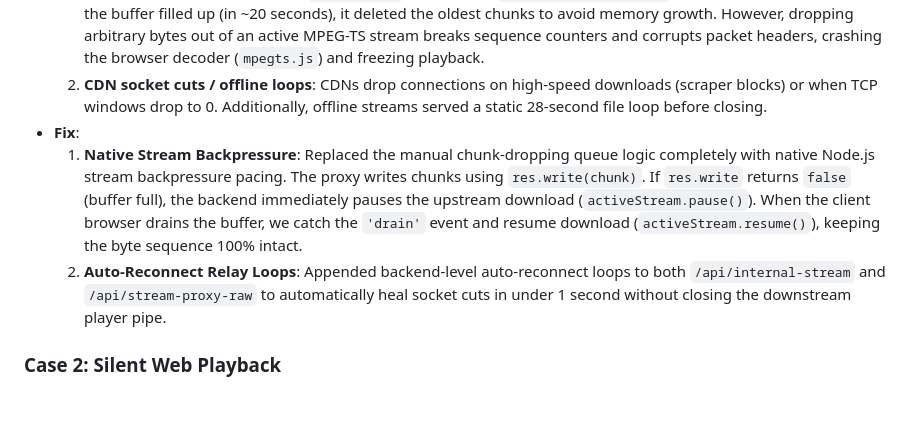
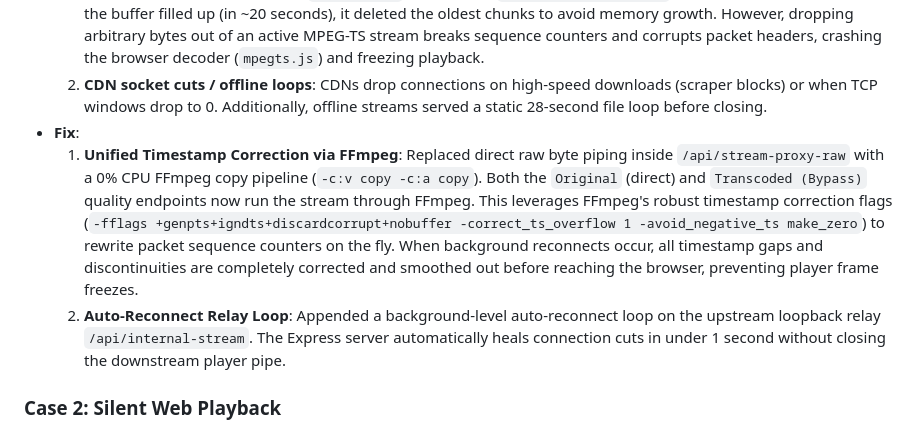
Before and after one commit to hariqwert/MY-IPTV-PLAYER, a Markdown page: TROUBLESHOOTING.md, the part around the change. GitHub-like rendering; blank space fills up the shorter version.

Commit message:
Update TROUBLESHOOTING.md with unified FFmpeg timestamp correction explanation

```diff
--- a/TROUBLESHOOTING.md
+++ b/TROUBLESHOOTING.md
@@ -80,8 +80,8 @@ During the web player recovery phase, we analyzed, resolved, and documented the
   1. **Stream Corruption via Chunk Dropping**: Previously, the raw stream proxy endpoint (`/api/stream-proxy-raw`) used a manual memory queue (`bufferQueue`) with a strict `MAX_BUFFER_SIZE_BYTES` size threshold of 3MB. When the buffer filled up (in ~20 seconds), it deleted the oldest chunks to avoid memory growth. However, dropping arbitrary bytes out of an active MPEG-TS stream breaks sequence counters and corrupts packet headers, crashing the browser decoder (`mpegts.js`) and freezing playback.
   2. **CDN socket cuts / offline loops**: CDNs drop connections on high-speed downloads (scraper blocks) or when TCP windows drop to 0. Additionally, offline streams served a static 28-second file loop before closing.
 * **Fix**:
-  1. **Native Stream Backpressure**: Replaced the manual chunk-dropping queue logic completely with native Node.js stream backpressure pacing. The proxy writes chunks using `res.write(chunk)`. If `res.write` returns `false` (buffer full), the backend immediately pauses the upstream download (`activeStream.pause()`). When the client browser drains the buffer, we catch the `'drain'` event and resume download (`activeStream.resume()`), keeping the byte sequence 100% intact.
-  2. **Auto-Reconnect Relay Loops**: Appended backend-level auto-reconnect loops to both `/api/internal-stream` and `/api/stream-proxy-raw` to automatically heal socket cuts in under 1 second without closing the downstream player pipe.
+  1. **Unified Timestamp Correction via FFmpeg**: Replaced direct raw byte piping inside `/api/stream-proxy-raw` with a 0% CPU FFmpeg copy pipeline (`-c:v copy -c:a copy`). Both the `Original` (direct) and `Transcoded (Bypass)` quality endpoints now run the stream through FFmpeg. This leverages FFmpeg's robust timestamp correction flags (`-fflags +genpts+igndts+discardcorrupt+nobuffer -correct_ts_overflow 1 -avoid_negative_ts make_zero`) to rewrite packet sequence counters on the fly. When background reconnects occur, all timestamp gaps and discontinuities are completely corrected and smoothed out before reaching the browser, preventing player frame freezes.
+  2. **Auto-Reconnect Relay Loop**: Appended a background-level auto-reconnect loop on the upstream loopback relay `/api/internal-stream`. The Express server automatically heals connection cuts in under 1 second without closing the downstream player pipe.
 
 ### Case 2: Silent Web Playback
 * **Description**: Video played cleanly but without sound on the web interface.
```
